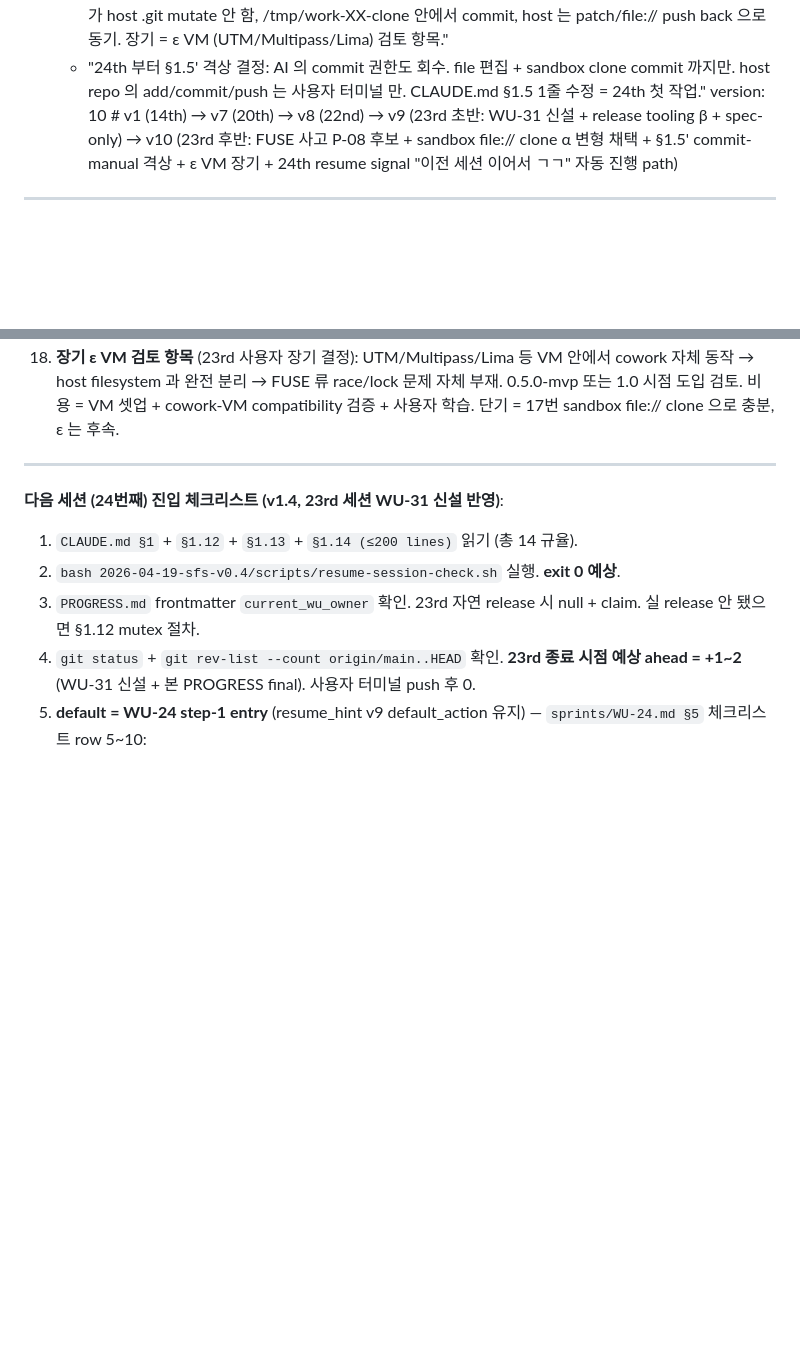
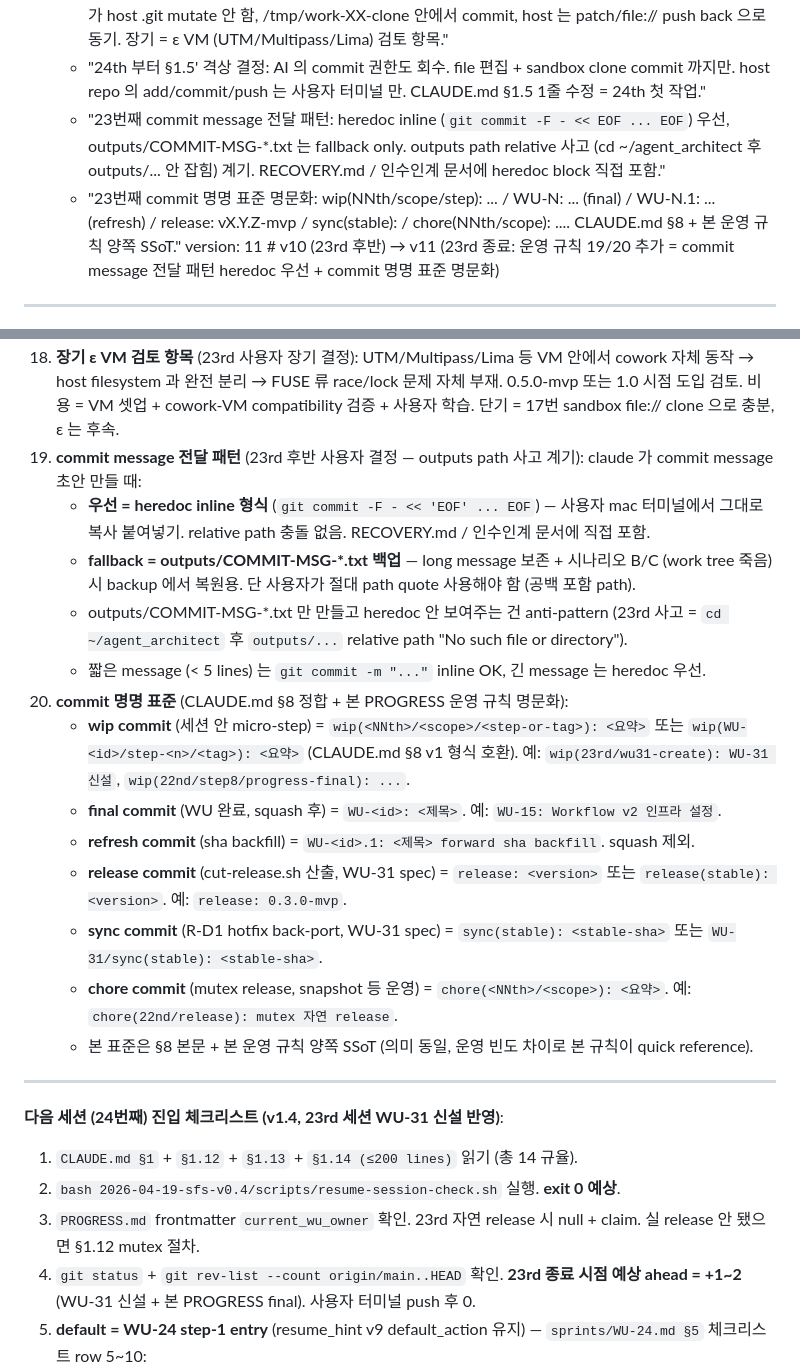
Before and after one commit to MJ-0701/solon-mvp, a Markdown page: 2026-04-19-sfs-v0.4/PROGRESS.md, 2 parts joined by grey strips. GitHub-like rendering; blank space fills up the shorter version.

Commit message:
wip(23rd/resume-prep): PROGRESS.md resume_hint v9→v11 + 운영 규칙 16~20 + 24th sandbox file:// clone 패턴 채택
23rd beb9f0e (1차 commit) 이후 사용자 추가 결정 7항목:
(a) 배포 자동화 옵션 β (로컬 sh 우선)
(b) "계획만 만들어 둬" → spec only
(c) WU-24 + WU-31 병렬 (24th default)
(d) 가상화 단기 = sandbox file:// clone 패턴 (α 변형, claude host .git mutate 안 함)
(e) §1.5' commit-manual 격상 (CLAUDE.md §1.5 1줄 수정 = 24th 첫 작업)
(f) 장기 = ε VM (UTM/Multipass/Lima) 검토
(g) 운영 규칙 19/20 추가 = commit message 전달 패턴 (heredoc 우선) + commit 명명 표준 명문화

운영 규칙 16~20 신설:
- 16: §1.6 FUSE bypass cp -a 신뢰도 ↓ (P-08 후보) — sanity 필수, --delete 금지
- 17: sandbox file:// clone 패턴 (24th 부터 P-09)
- 18: ε VM 장기 검토 (UTM/Multipass/Lima)
- 19: commit message heredoc 우선 — outputs/COMMIT-MSG-*.txt relative path 사고 계기
- 20: commit 명명 표준 명문화 (wip/WU-N/release/sync/chore)

resume_hint v11:
- trigger_positive 에 "이전 세션 이어서" 등 5 phrase
- on_resume_signal 분기 — "이전 세션 이어서 ㄱㄱ" 한 마디로 24th 자동 진행
- default_action: lock 제거 manual + sandbox clone setup + §1.5' 1줄 수정 + WU-24+WU-31 병렬

23rd 후반 P-08 사고:
§1.6 FUSE bypass cp -a 비결정론적 부분 적용 → 1차 commit (beb9f0e) 자체는 만들어졌고
origin ref 도 옮겨짐. 단 .git/index.lock stale 0-byte FUSE 거부 → 추가 commit 사용자 manual.

P-08 = fuse-bypass-cp-a-broken-nondeterministic
P-09 = sandbox-file-clone-isolation (24th 부터 적용)

규율: §1.3 / §1.4 / §1.5 (24th §1.5') / §1.6 (cp -a 우선순위 ↓) / §1.7 / §1.8 / §1.12 / §1.13 / §1.14

```diff
--- a/2026-04-19-sfs-v0.4/PROGRESS.md
+++ b/2026-04-19-sfs-v0.4/PROGRESS.md
@@ -228,7 +228,9 @@ resume_hint:
     - "23번째 §1.6 FUSE bypass cp -a 사고 (P-08 후보): cp -a $SRC/.git $TMP/ 단계에서 .git 일부 누락 (FUSE 마운트 특성) → rsync back --delete 가 깨진 .git 으로 host SRC 덮어씀 → ref/index 오염. 복구는 .git/refs/heads/main 직접 덮어쓰기 + GIT_INDEX_FILE 우회 read-tree. 24th 부터 cp -a 패턴 우선순위 ↓, GIT_INDEX_FILE / commit-tree low-level 우회 우선."
     - "23번째 가상화 결정 (사용자 final): 단기 = sandbox file:// clone 패턴 (α 변형 = β 보강) 채택 — claude 가 host .git mutate 안 함, /tmp/work-XX-clone 안에서 commit, host 는 patch/file:// push back 으로 동기. 장기 = ε VM (UTM/Multipass/Lima) 검토 항목."
     - "24th 부터 §1.5' 격상 결정: AI 의 commit 권한도 회수. file 편집 + sandbox clone commit 까지만. host repo 의 add/commit/push 는 사용자 터미널 만. CLAUDE.md §1.5 1줄 수정 = 24th 첫 작업."
-  version: 10   # v1 (14th) → v7 (20th) → v8 (22nd) → v9 (23rd 초반: WU-31 신설 + release tooling β + spec-only) → v10 (23rd 후반: FUSE 사고 P-08 후보 + sandbox file:// clone α 변형 채택 + §1.5' commit-manual 격상 + ε VM 장기 + 24th resume signal "이전 세션 이어서 ㄱㄱ" 자동 진행 path)
+    - "23번째 commit message 전달 패턴: heredoc inline (`git commit -F - << EOF ... EOF`) 우선, outputs/COMMIT-MSG-*.txt 는 fallback only. outputs path relative 사고 (cd ~/agent_architect 후 outputs/... 안 잡힘) 계기. RECOVERY.md / 인수인계 문서에 heredoc block 직접 포함."
+    - "23번째 commit 명명 표준 명문화: wip(NNth/scope/step): ... / WU-N: ... (final) / WU-N.1: ... (refresh) / release: vX.Y.Z-mvp / sync(stable): <sha> / chore(NNth/scope): .... CLAUDE.md §8 + 본 운영 규칙 양쪽 SSoT."
+  version: 11   # v10 (23rd 후반) → v11 (23rd 종료: 운영 규칙 19/20 추가 = commit message 전달 패턴 heredoc 우선 + commit 명명 표준 명문화)
 ---
 
 # PROGRESS — live snapshot (23번째 세션 dazzling-sharp-euler, WU-31 신설 spec only / WU-24 current 유지)
@@ -528,6 +530,19 @@ mutex: **claimed by dazzling-sharp-euler** (mode=user-active, ttl 15분). 23rd
 16. **§1.6 FUSE bypass cp -a 신뢰도 약화** (23rd 후반, P-08 후보): cp -a $SRC/.git $TMP/ 가 FUSE 마운트 위에서 일부 .git 파일 누락 가능 (race 또는 FUSE 권한). 21st 사례에서는 작동했지만 23rd 에서 깨짐 → 환경/타이밍 의존. 24th 부터 cp -a 패턴 우선순위 ↓, GIT_INDEX_FILE / write-tree / commit-tree / update-ref low-level 우회 우선. cp -a 사용 시 직후 sanity (`GIT_DIR=$WORKDIR git log -1` HEAD 검증 필수). rsync back 시 `--delete` 옵션 절대 금지 (host .git 손실 위험).
 17. **sandbox file:// clone 패턴** (23rd 사용자 결정 = α 변형 = β 보강, 24th 부터): claude 가 host `.git` 직접 mutate 안 함. 진입 시 `git clone file://$SRC /tmp/work-NN-clone` 으로 깨끗한 sandbox clone 생성. 모든 git 작업은 clone 안에서, 결과는 patch (`git format-patch`) 또는 `file://` push back. host filesystem 0 mutation 보장 → P-08 류 사고 원천 차단. file 편집 자체는 host work tree 직접 OK (사용자 commit 위해). **§1.5' 격상 (commit + push 모두 사용자 manual)** 와 함께 24th 첫 작업으로 CLAUDE.md §1.5 1줄 수정.
 18. **장기 ε VM 검토 항목** (23rd 사용자 장기 결정): UTM/Multipass/Lima 등 VM 안에서 cowork 자체 동작 → host filesystem 과 완전 분리 → FUSE 류 race/lock 문제 자체 부재. 0.5.0-mvp 또는 1.0 시점 도입 검토. 비용 = VM 셋업 + cowork-VM compatibility 검증 + 사용자 학습. 단기 = 17번 sandbox file:// clone 으로 충분, ε 는 후속.
+19. **commit message 전달 패턴** (23rd 후반 사용자 결정 — outputs path 사고 계기): claude 가 commit message 초안 만들 때:
+    - **우선 = heredoc inline 형식** (`git commit -F - << 'EOF' ... EOF`) — 사용자 mac 터미널에서 그대로 복사 붙여넣기. relative path 충돌 없음. RECOVERY.md / 인수인계 문서에 직접 포함.
+    - **fallback = outputs/COMMIT-MSG-*.txt 백업** — long message 보존 + 시나리오 B/C (work tree 죽음) 시 backup 에서 복원용. 단 사용자가 절대 path quote 사용해야 함 (공백 포함 path).
+    - outputs/COMMIT-MSG-*.txt 만 만들고 heredoc 안 보여주는 건 anti-pattern (23rd 사고 = `cd ~/agent_architect` 후 `outputs/...` relative path "No such file or directory").
+    - 짧은 message (< 5 lines) 는 `git commit -m "..."` inline OK, 긴 message 는 heredoc 우선.
+20. **commit 명명 표준** (CLAUDE.md §8 정합 + 본 PROGRESS 운영 규칙 명문화):
+    - **wip commit** (세션 안 micro-step) = `wip(<NNth>/<scope>/<step-or-tag>): <요약>` 또는 `wip(WU-<id>/step-<n>/<tag>): <요약>` (CLAUDE.md §8 v1 형식 호환). 예: `wip(23rd/wu31-create): WU-31 신설`, `wip(22nd/step8/progress-final): ...`.
+    - **final commit** (WU 완료, squash 후) = `WU-<id>: <제목>`. 예: `WU-15: Workflow v2 인프라 설정`.
+    - **refresh commit** (sha backfill) = `WU-<id>.1: <제목> forward sha backfill`. squash 제외.
+    - **release commit** (cut-release.sh 산출, WU-31 spec) = `release: <version>` 또는 `release(stable): <version>`. 예: `release: 0.3.0-mvp`.
+    - **sync commit** (R-D1 hotfix back-port, WU-31 spec) = `sync(stable): <stable-sha>` 또는 `WU-31/sync(stable): <stable-sha>`.
+    - **chore commit** (mutex release, snapshot 등 운영) = `chore(<NNth>/<scope>): <요약>`. 예: `chore(22nd/release): mutex 자연 release`.
+    - 본 표준은 §8 본문 + 본 운영 규칙 양쪽 SSoT (의미 동일, 운영 빈도 차이로 본 규칙이 quick reference).
 
 ---
 
```
